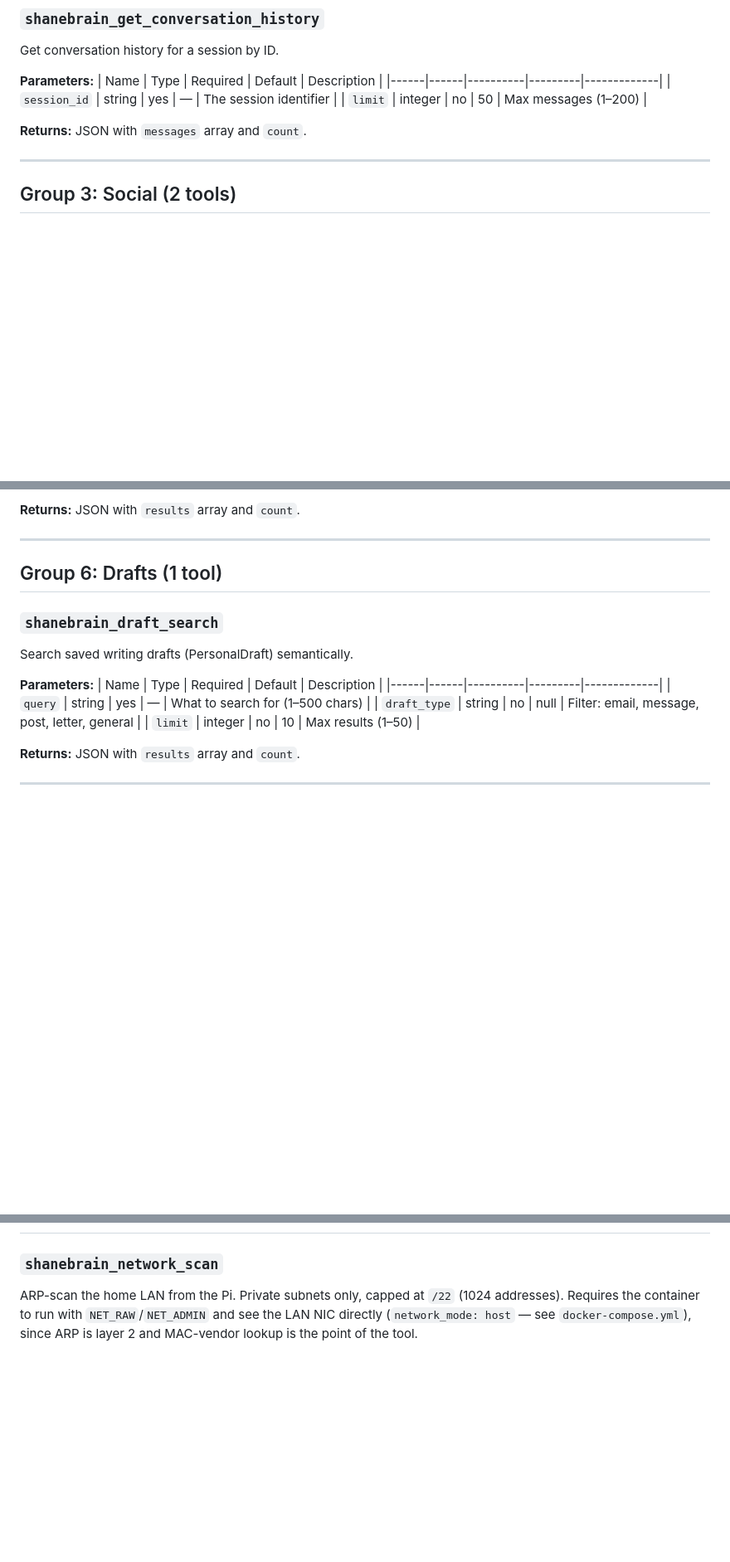
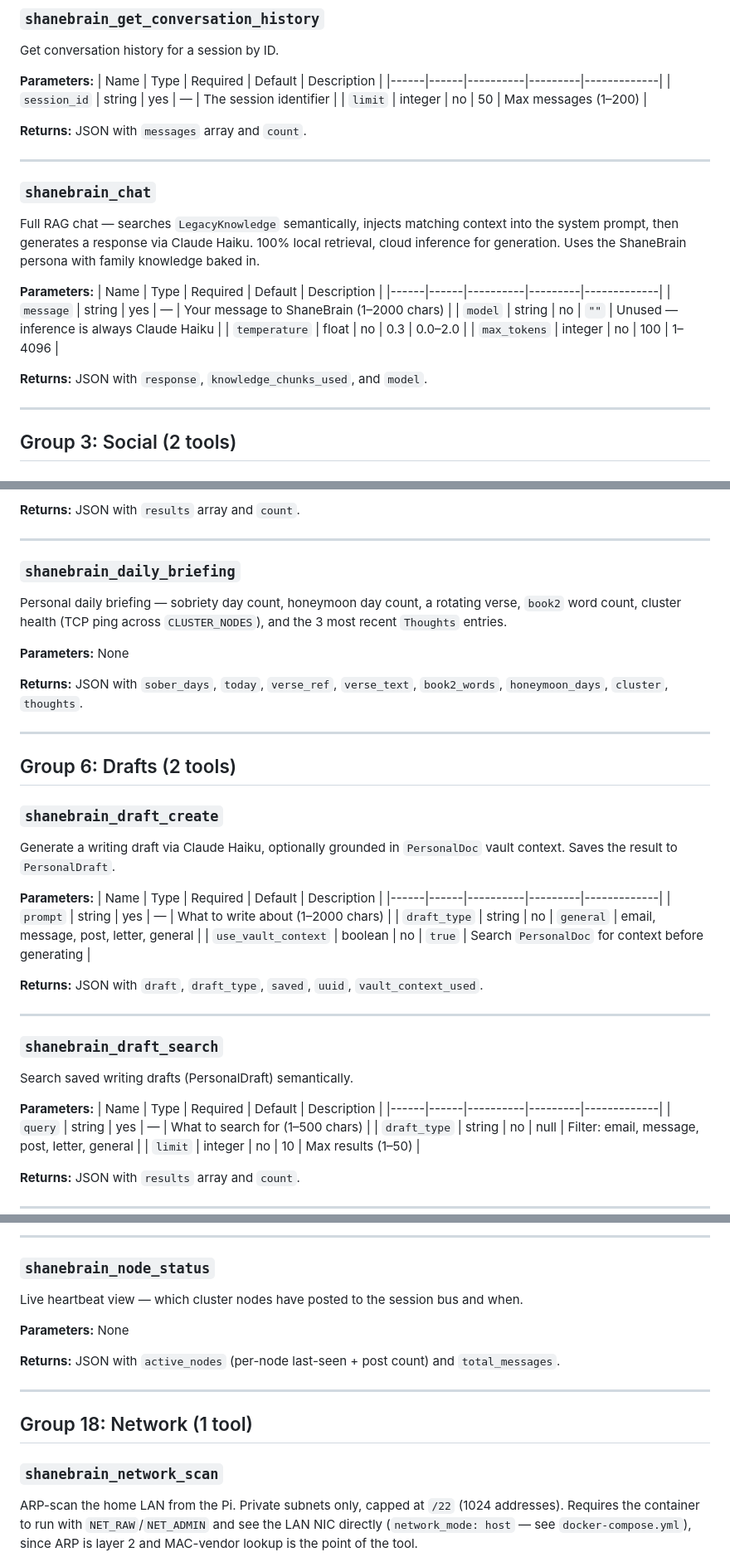
Before and after one commit to thebardchat/shanebrain_mcp, a Markdown page: TOOLS.md, 3 parts joined by grey strips. Shown at 83% size. GitHub-like rendering; blank space fills up the shorter version.

```diff
--- a/TOOLS.md
+++ b/TOOLS.md
@@ -90,6 +90,22 @@ Get conversation history for a session by ID.
 | `limit` | integer | no | 50 | Max messages (1–200) |
 
 **Returns:** JSON with `messages` array and `count`.
+
+---
+
+### `shanebrain_chat`
+
+Full RAG chat — searches `LegacyKnowledge` semantically, injects matching context into the system prompt, then generates a response via Claude Haiku. 100% local retrieval, cloud inference for generation. Uses the ShaneBrain persona with family knowledge baked in.
+
+**Parameters:**
+| Name | Type | Required | Default | Description |
+|------|------|----------|---------|-------------|
+| `message` | string | yes | — | Your message to ShaneBrain (1–2000 chars) |
+| `model` | string | no | `""` | Unused — inference is always Claude Haiku |
+| `temperature` | float | no | 0.3 | 0.0–2.0 |
+| `max_tokens` | integer | no | 100 | 1–4096 |
+
+**Returns:** JSON with `response`, `knowledge_chunks_used`, and `model`.
 
 ---
 
@@ -200,7 +216,32 @@ Search daily notes semantically.
 
 ---
 
-## Group 6: Drafts (1 tool)
+### `shanebrain_daily_briefing`
+
+Personal daily briefing — sobriety day count, honeymoon day count, a rotating verse, `book2` word count, cluster health (TCP ping across `CLUSTER_NODES`), and the 3 most recent `Thoughts` entries.
+
+**Parameters:** None
+
+**Returns:** JSON with `sober_days`, `today`, `verse_ref`, `verse_text`, `book2_words`, `honeymoon_days`, `cluster`, `thoughts`.
+
+---
+
+## Group 6: Drafts (2 tools)
+
+### `shanebrain_draft_create`
+
+Generate a writing draft via Claude Haiku, optionally grounded in `PersonalDoc` vault context. Saves the result to `PersonalDraft`.
+
+**Parameters:**
+| Name | Type | Required | Default | Description |
+|------|------|----------|---------|-------------|
+| `prompt` | string | yes | — | What to write about (1–2000 chars) |
+| `draft_type` | string | no | `general` | email, message, post, letter, general |
+| `use_vault_context` | boolean | no | `true` | Search `PersonalDoc` for context before generating |
+
+**Returns:** JSON with `draft`, `draft_type`, `saved`, `uuid`, `vault_context_used`.
+
+---
 
 ### `shanebrain_draft_search`
 
@@ -515,3 +642,16 @@ Return recent session context formatted for CLAUDE.md injection. Fetches the 5 m
+---
+
+### `shanebrain_node_status`
+
+Live heartbeat view — which cluster nodes have posted to the session bus and when.
+
+**Parameters:** None
+
+**Returns:** JSON with `active_nodes` (per-node last-seen + post count) and `total_messages`.
+
+---
+
+## Group 18: Network (1 tool)
 
 ### `shanebrain_network_scan`
 
```
Also changed, not shown: other parts of TOOLS.md (+90 -4 lines).
